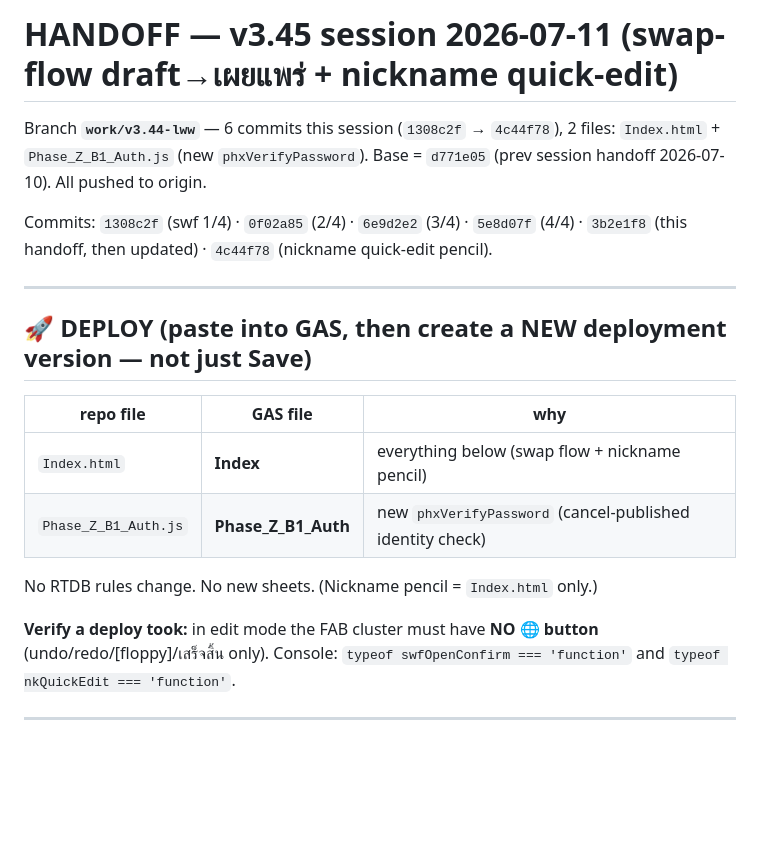
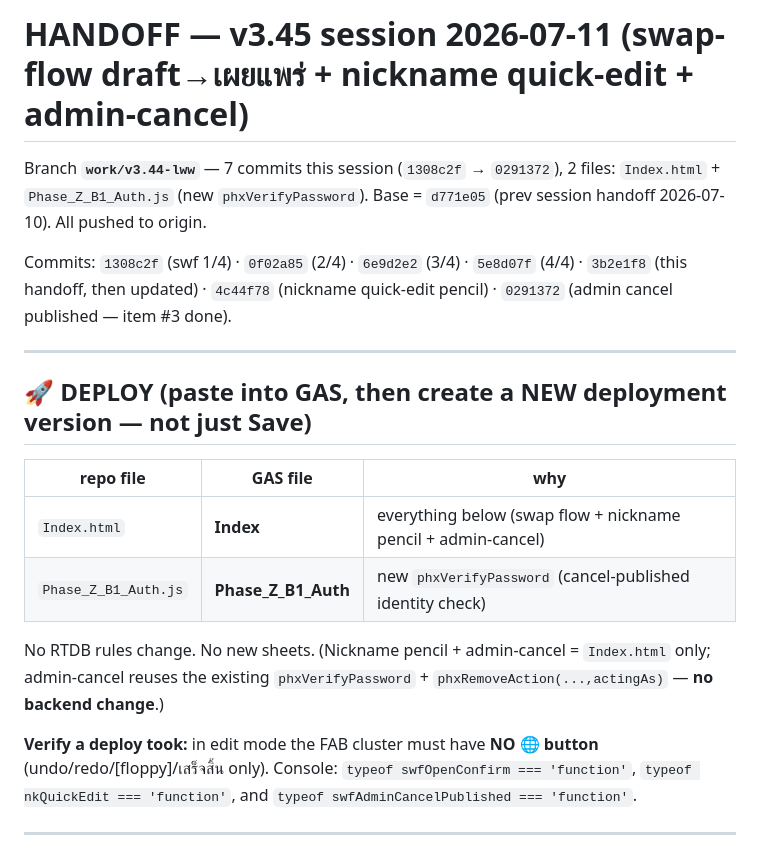
Before and after one commit to klui2543/siriraj-rx-shift, a Markdown page: HANDOFF_v3.45_session_2026-07-11.md, the part around one of its changes. Drawn GitHub-style; blank space fills up the shorter version.

```diff
--- a/HANDOFF_v3.45_session_2026-07-11.md
+++ b/HANDOFF_v3.45_session_2026-07-11.md
@@ -1,11 +1,12 @@
-# HANDOFF — v3.45 session 2026-07-11 (swap-flow draft→เผยแพร่ + nickname quick-edit)
+# HANDOFF — v3.45 session 2026-07-11 (swap-flow draft→เผยแพร่ + nickname quick-edit + admin-cancel)
 
-Branch **`work/v3.44-lww`** — 6 commits this session (`1308c2f` → `4c44f78`), 2 files:
+Branch **`work/v3.44-lww`** — 7 commits this session (`1308c2f` → `0291372`), 2 files:
 `Index.html` + `Phase_Z_B1_Auth.js` (new `phxVerifyPassword`).
 Base = `d771e05` (prev session handoff 2026-07-10). All pushed to origin.
 
 Commits: `1308c2f` (swf 1/4) · `0f02a85` (2/4) · `6e9d2e2` (3/4) · `5e8d07f` (4/4) ·
-`3b2e1f8` (this handoff, then updated) · `4c44f78` (nickname quick-edit pencil).
+`3b2e1f8` (this handoff, then updated) · `4c44f78` (nickname quick-edit pencil) ·
+`0291372` (admin cancel published — item #3 done).
 
 ---
 
@@ -13,14 +14,15 @@ Commits: `1308c2f` (swf 1/4) · `0f02a85` (2/4) · `6e9d2e2` (3/4) · `5e8d07f`
 
 | repo file | GAS file | why |
 |---|---|---|
-| `Index.html` | **Index** | everything below (swap flow + nickname pencil) |
+| `Index.html` | **Index** | everything below (swap flow + nickname pencil + admin-cancel) |
 | `Phase_Z_B1_Auth.js` | **Phase_Z_B1_Auth** | new `phxVerifyPassword` (cancel-published identity check) |
 
-No RTDB rules change. No new sheets. (Nickname pencil = `Index.html` only.)
+No RTDB rules change. No new sheets. (Nickname pencil + admin-cancel = `Index.html` only;
+admin-cancel reuses the existing `phxVerifyPassword` + `phxRemoveAction(...,actingAs)` — **no backend change**.)
 
 **Verify a deploy took:** in edit mode the FAB cluster must have **NO 🌐 button**
-(undo/redo/[floppy]/เสร็จสิ้น only). Console: `typeof swfOpenConfirm === 'function'`
-and `typeof nkQuickEdit === 'function'`.
+(undo/redo/[floppy]/เสร็จสิ้น only). Console: `typeof swfOpenConfirm === 'function'`,
+`typeof nkQuickEdit === 'function'`, and `typeof swfAdminCancelPublished === 'function'`.
 
 ---
 
```
Also changed, not shown: other parts of HANDOFF_v3.45_session_2026-07-11.md (+29 -4 lines).
